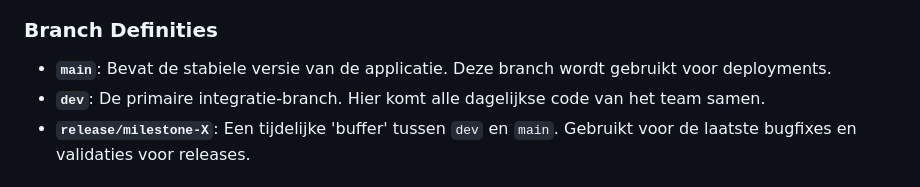
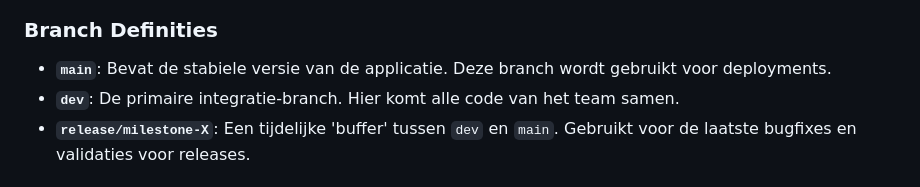
Before and after one commit to SELab-2/viernulvier-3, a Markdown page: CONTRIBUTING.md, the part around the change. Rendered like a GitHub page.

Commit message:
Update CONTRIBUTING.md to clarify the description of the dev branch

```diff
--- a/CONTRIBUTING.md
+++ b/CONTRIBUTING.md
@@ -11,7 +11,7 @@ We gebruiken een gestroomlijnde **GitFlow** methodiek. Nieuwe code komt nooit di
 
 ### Branch Definities
 * **`main`**: Bevat de stabiele versie van de applicatie. Deze branch wordt gebruikt voor deployments.
-* **`dev`**: De primaire integratie-branch. Hier komt alle dagelijkse code van het team samen.
+* **`dev`**: De primaire integratie-branch. Hier komt alle code van het team samen.
 * **`release/milestone-X`**: Een tijdelijke 'buffer' tussen `dev` en `main`. Gebruikt voor de laatste bugfixes en validaties voor releases.
 
 ## Branch Naamgeving
```
